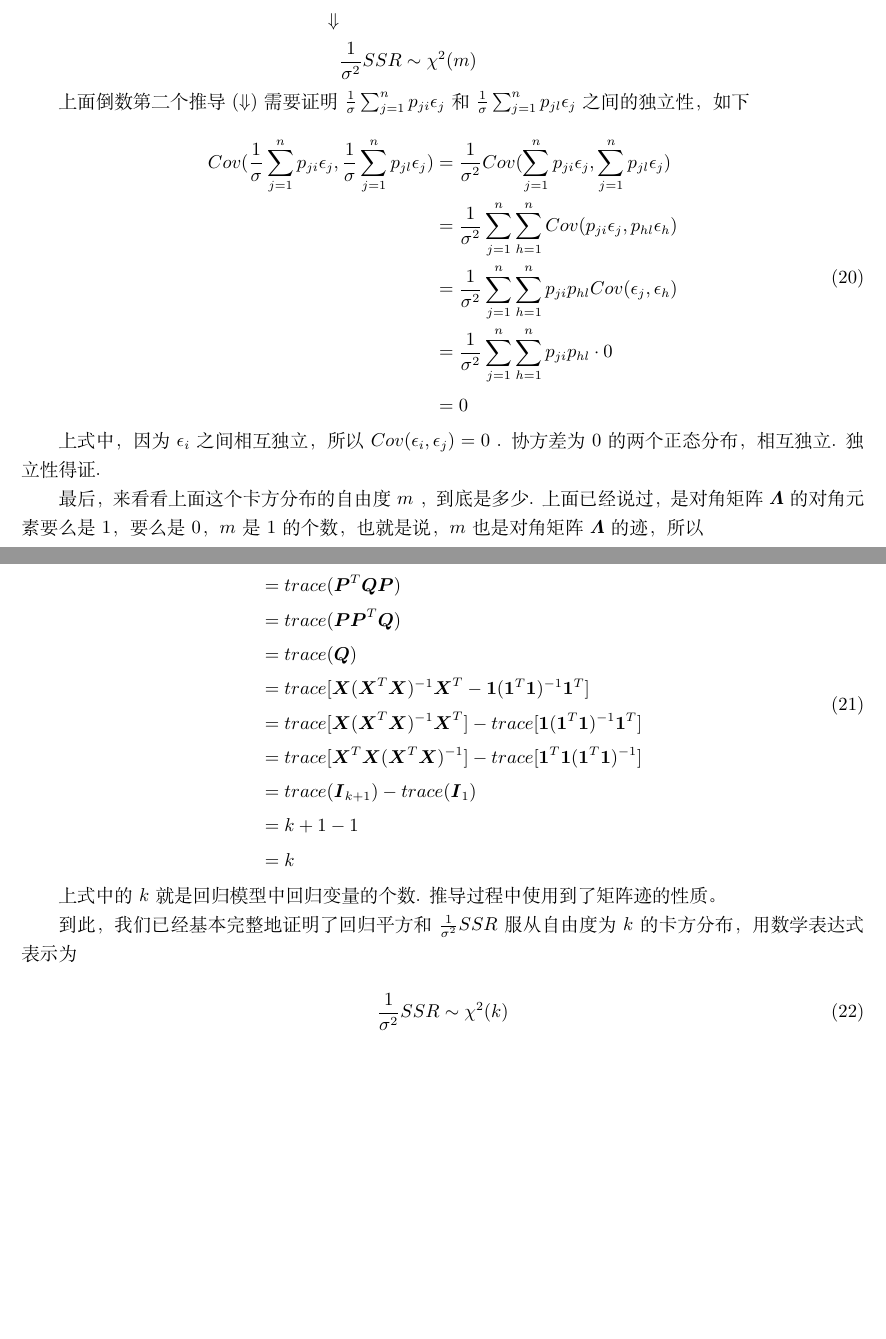
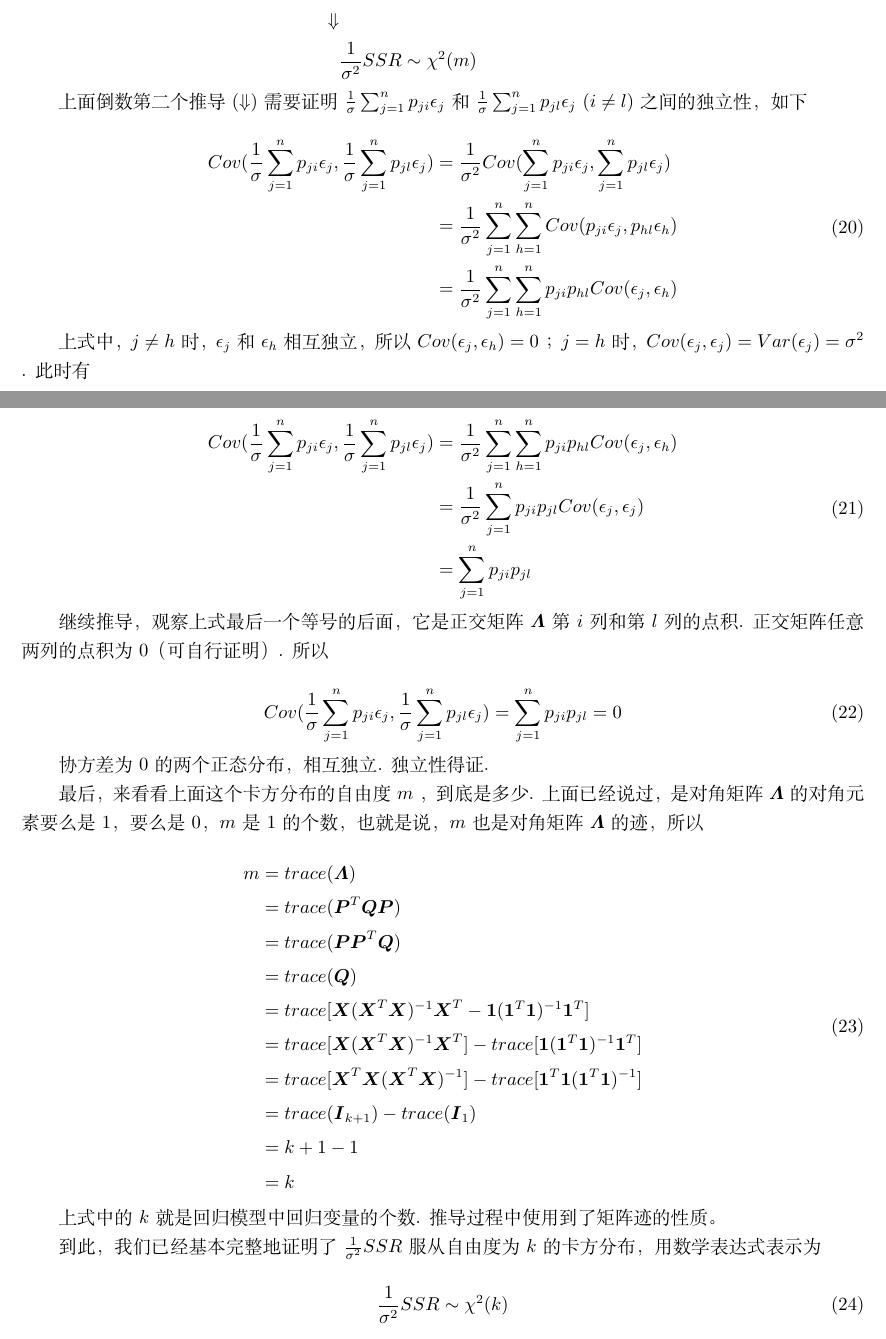
Before and after one commit to Hebert002/statistics_notes, a LaTeX document (linear_gression/linear_regression.tex): two parts of pages 5 and 6 of 6 before the commit and two parts of pages 5 and 6 of 7 after it, joined at a grey line, cut so that both start at the same text, the shorter picture padded with empty space. Compiled offline with XeLaTeX.

Commit message:
又修改了一个独立性证明的bug

```diff
--- a/linear_gression/linear_regression.tex
+++ b/linear_gression/linear_regression.tex
@@ -306,19 +306,33 @@
         \end{aligned}
     \end{equation}
 
-    上面倒数第二个推导 $ (\Downarrow) $ 需要证明 $ \frac{1}{\sigma} \sum_{j=1}^{n}{p_{ji} \epsilon_{j}} $ 和 $ \frac{1}{\sigma} \sum_{j=1}^{n}{p_{jl} \epsilon_{j}} $ 之间的独立性，如下
+    上面倒数第二个推导 $ (\Downarrow) $ 需要证明 $ \frac{1}{\sigma} \sum_{j=1}^{n}{p_{ji} \epsilon_{j}} $ 和 $ \frac{1}{\sigma} \sum_{j=1}^{n}{p_{jl} \epsilon_{j}} \ (i \ne l)$ 之间的独立性，如下
 
     \begin{equation}
     	\begin{aligned}
     	    Cov(\frac{1}{\sigma} \sum_{j=1}^{n}{p_{ji} \epsilon_{j}}, \frac{1}{\sigma} \sum_{j=1}^{n}{p_{jl} \epsilon_{j}}) & = \frac{1}{\sigma^2} Cov(\sum_{j=1}^{n}{p_{ji} \epsilon_{j}}, \sum_{j=1}^{n}{p_{jl} \epsilon_{j}}) \\
     	    & = \frac{1}{\sigma^2} \sum_{j=1}^{n} \sum_{h=1}^{n} Cov(p_{ji} \epsilon_{j}, p_{hl} \epsilon_{h}) \\
-    	    & = \frac{1}{\sigma^2} \sum_{j=1}^{n} \sum_{h=1}^{n} p_{ji} p_{hl} Cov(\epsilon_{j}, \epsilon_{h}) \\
-    	    & = \frac{1}{\sigma^2} \sum_{j=1}^{n} \sum_{h=1}^{n} p_{ji} p_{hl} \cdot 0 \\
-    	    & = 0
+    	    & = \frac{1}{\sigma^2} \sum_{j=1}^{n} \sum_{h=1}^{n} p_{ji} p_{hl} Cov(\epsilon_{j}, \epsilon_{h})
     	\end{aligned}
     \end{equation}
 
-    上式中，因为 $ \epsilon_i $ 之间相互独立，所以 $ Cov(\epsilon_i, \epsilon_j) = 0 $ . 协方差为0的两个正态分布，相互独立. 独立性得证.
+    上式中， $ j \ne h $ 时， $ \epsilon_j $ 和 $ \epsilon_h $ 相互独立，所以 $ Cov(\epsilon_j, \epsilon_h) = 0 $ ；$ j = h $ 时， $ Cov(\epsilon_j, \epsilon_j) = Var(\epsilon_j) = \sigma^2 $ . 此时有
+
+    \begin{equation}
+    	\begin{aligned}
+    		Cov(\frac{1}{\sigma} \sum_{j=1}^{n}{p_{ji} \epsilon_{j}}, \frac{1}{\sigma} \sum_{j=1}^{n}{p_{jl} \epsilon_{j}}) & = \frac{1}{\sigma^2} \sum_{j=1}^{n} \sum_{h=1}^{n} p_{ji} p_{hl} Cov(\epsilon_{j}, \epsilon_{h}) \\
+    		& = \frac{1}{\sigma^2} \sum_{j=1}^{n} p_{ji} p_{jl} Cov(\epsilon_{j}, \epsilon_{j}) \\
+    		& = \sum_{j=1}^{n} p_{ji} p_{jl}
+    	\end{aligned}
+    \end{equation}
+
+    继续推导，观察上式最后一个等号的后面，它是正交矩阵 $ \boldsymbol{\varLambda} $ 第 $ i $ 列和第 $ l $ 列的点积. 正交矩阵任意两列的点积为0（可自行证明）. 所以
+
+    \begin{equation}
+        Cov(\frac{1}{\sigma} \sum_{j=1}^{n}{p_{ji} \epsilon_{j}}, \frac{1}{\sigma} \sum_{j=1}^{n}{p_{jl} \epsilon_{j}}) = \sum_{j=1}^{n} p_{ji} p_{jl} = 0
+    \end{equation}
+
+    协方差为0的两个正态分布，相互独立. 独立性得证.
 
     最后，来看看上面这个卡方分布的自由度 $ m $ ，到底是多少. 上面已经说过，是对角矩阵 $ \boldsymbol{\varLambda} $ 的对角元素要么是1，要么是0， $ m $  是1的个数，也就是说，$ m $ 也是对角矩阵 $ \boldsymbol{\varLambda} $ 的迹，所以
 
@@ -339,7 +353,7 @@
 
     上式中的 $ k $ 就是回归模型中回归变量的个数. 推导过程中使用到了矩阵迹的性质。
 
-    到此，我们已经基本完整地证明了回归平方和 $ \frac{1}{\sigma^2} SSR $ 服从自由度为 $ k $ 的卡方分布，用数学表达式表示为
+    到此，我们已经基本完整地证明了 $ \frac{1}{\sigma^2} SSR $ 服从自由度为 $ k $ 的卡方分布，用数学表达式表示为
 
     \begin{equation}
     	\frac{1}{\sigma^2} SSR \sim \mathcal{\chi}^2(k)
```
Also changed, not shown: linear_gression/linear_regression.pdf.
